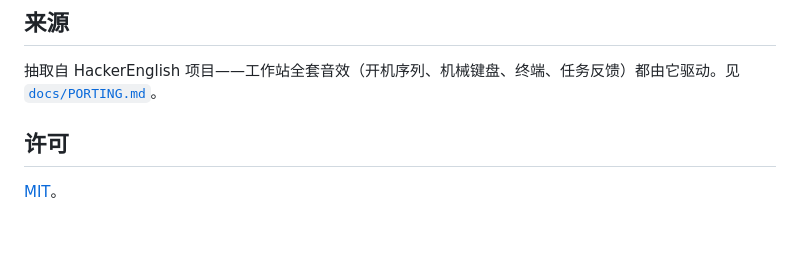
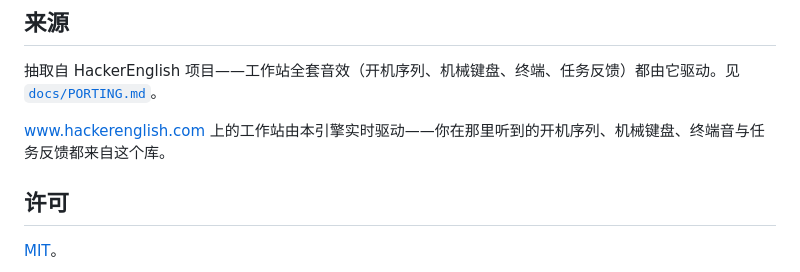
Before and after one commit to abitfox/soundcue, a Markdown page: README.zh-CN.md, the part around the change. Rendered like a GitHub page; blank space fills up the shorter version.

```diff
--- a/README.zh-CN.md
+++ b/README.zh-CN.md
@@ -100,6 +100,8 @@ npm install soundcue
 
 抽取自 HackerEnglish 项目——工作站全套音效（开机序列、机械键盘、终端、任务反馈）都由它驱动。见 [`docs/PORTING.md`](./docs/PORTING.md)。
 
+[www.hackerenglish.com](https://www.hackerenglish.com) 上的工作站由本引擎实时驱动——你在那里听到的开机序列、机械键盘、终端音与任务反馈都来自这个库。
+
 ## 许可
 
 [MIT](./LICENSE)。
```
Also changed, not shown: README.md (+2 -0 lines).
